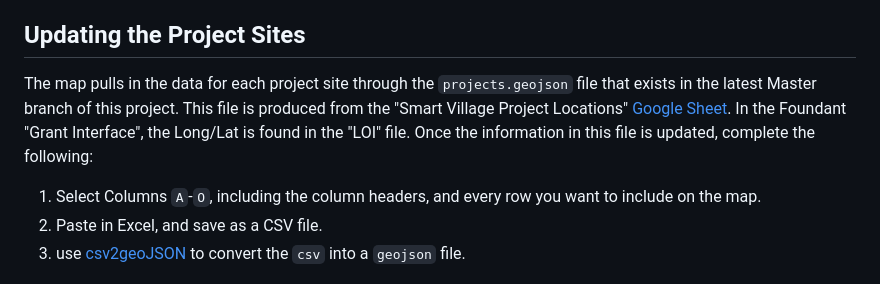
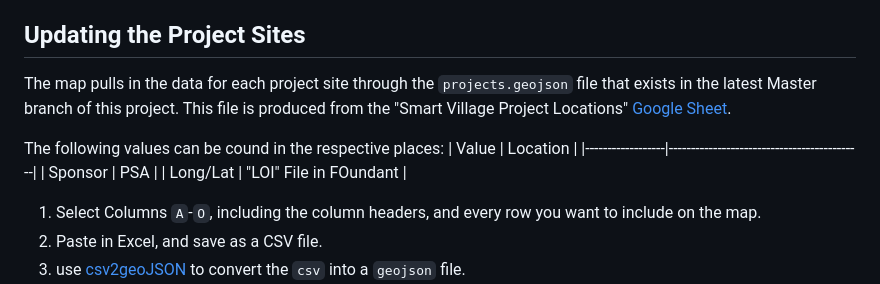
Before and after one commit to overview-solutions/RemoteMonitorMap, a Markdown page: README.md, the part around the change. Rendered like a GitHub page.

```diff
--- a/README.md
+++ b/README.md
@@ -14,7 +14,14 @@ This is primarily using the [power=lines](https://wiki.openstreetmap.org/wiki/Po
 The project sites are updated in a Google Sheets file, and then converted to geoJSON using [csv2geoJSON](https://github.com/mapbox/csv2geojson)
 
 ## Updating the Project Sites
-The map pulls in the data for each project site through the `projects.geojson` file that exists in the latest Master branch of this project. This file is produced from the "Smart Village Project Locations" [Google Sheet](https://docs.google.com/spreadsheets/d/1XMTSGbI8A6yrwcfD-uBw8_eZn62BZrWo0-xXFgGbB2E/edit?usp=sharing). In the Foundant "Grant Interface", the Long/Lat is found in the "LOI" file. Once the information in this file is updated, complete the following:
+The map pulls in the data for each project site through the `projects.geojson` file that exists in the latest Master branch of this project. This file is produced from the "Smart Village Project Locations" [Google Sheet](https://docs.google.com/spreadsheets/d/1XMTSGbI8A6yrwcfD-uBw8_eZn62BZrWo0-xXFgGbB2E/edit?usp=sharing).
+
+The following values can be cound in the respective places:
+| Value            | Location                                   |
+|------------------|--------------------------------------------|
+| Sponsor          | PSA                                        |
+| Long/Lat         | "LOI" File in FOundant                     |
+
 
 1. Select Columns `A`-`O`, including the column headers, and every row you want to include on the map.
 1. Paste in Excel, and save as a CSV file.
```
